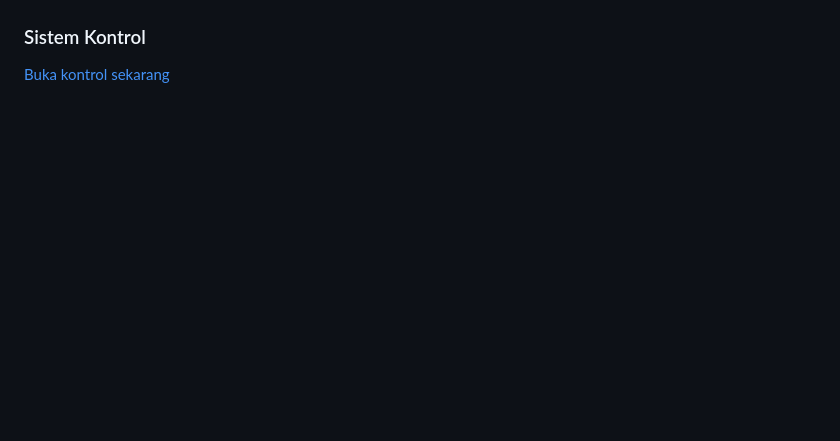
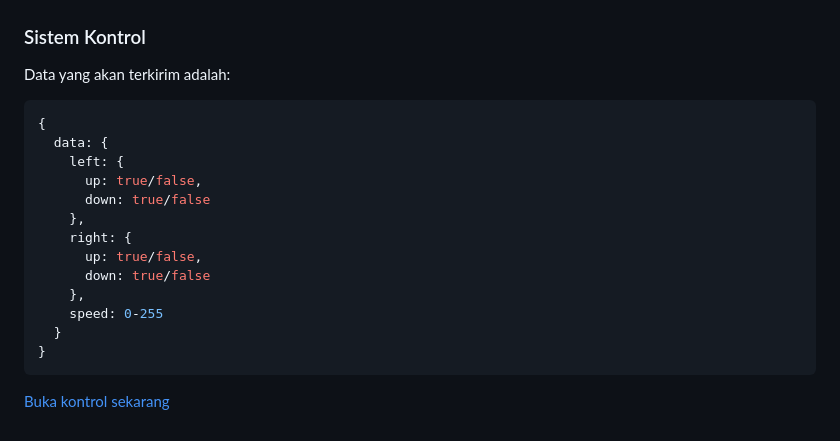
Before and after one commit to Faizyee/Elektrobotika_2024, a Markdown page: README.md, the part around the change. Drawn GitHub-style; blank space fills up the shorter version.

````diff
--- a/README.md
+++ b/README.md
@@ -129,4 +129,21 @@ void loop() {
 
 ### Sistem Kontrol
 
+Data yang akan terkirim adalah:
+```json
+{
+  data: {
+    left: {
+      up: true/false,
+      down: true/false
+    },
+    right: {
+      up: true/false,
+      down: true/false
+    },
+    speed: 0-255
+  }
+}
+```
+
 [Buka kontrol sekarang](https://faizyee.github.io/Elektrobotika_2024)
````
